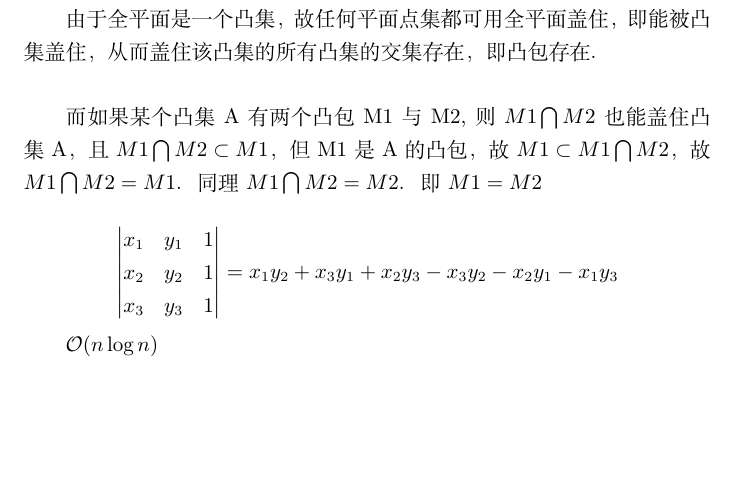
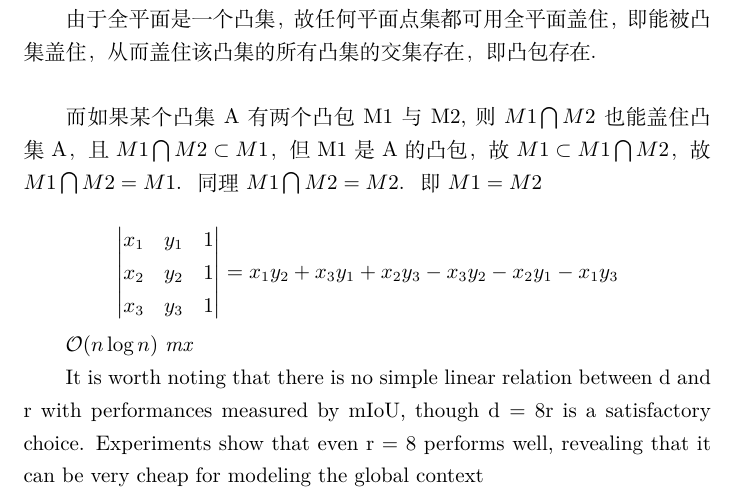
Before and after one commit to mag1c1an1/researcher, a LaTeX document (hello.tex): part of the page, cut so that both start at the same text, the shorter picture padded with empty space. Compiled offline with XeLaTeX.

Commit message:
update deep_learning

```diff
--- a/hello.tex
+++ b/hello.tex
@@ -22,5 +22,8 @@ x_3 & y_3 & 1 \\
 $$
 
 $\mathcal{O}(n\log{}n)$
+\emph{mx}
+
+It is worth noting that there is no simple linear relation between d and r with performances measured by mIoU, though d = 8r is a satisfactory choice. Experiments show that even r = 8 performs well, revealing that it can be very cheap for modeling the global context
 
 \end{document}
```
Also changed, not shown: hello.pdf, 3 other files.
